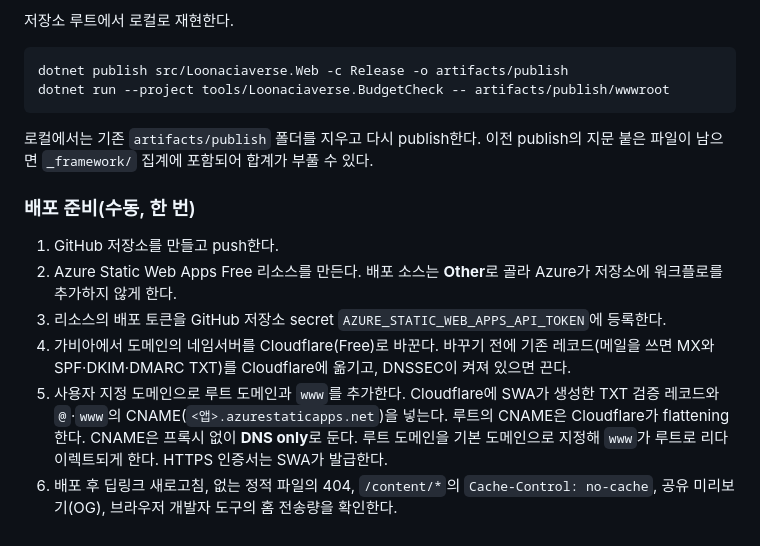
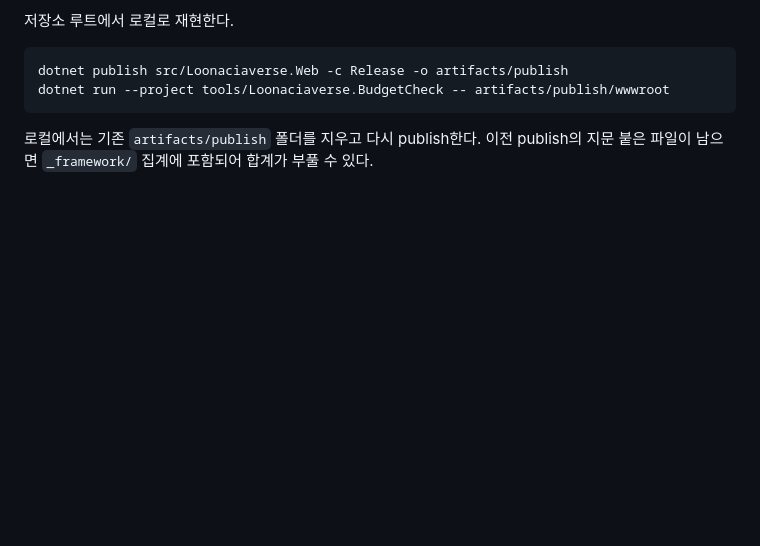
Before and after one commit to LOONACIA/loonaciaverse, a Markdown page: docs/ARCHITECTURE.md, the part around the change. GitHub-like rendering; blank space fills up the shorter version.

Commit message:
docs: drop the one-time deployment setup steps
Co-Authored-By: Claude Opus 5.5 <noreply@anthropic.com>
Claude-Session: https://claude.ai/code/session_01F5U5Jp59pkFmAvPLridWs3

````diff
--- a/docs/ARCHITECTURE.md
+++ b/docs/ARCHITECTURE.md
@@ -223,11 +223,3 @@ dotnet run --project tools/Loonaciaverse.BudgetCheck -- artifacts/publish/wwwroo
 ```
 
 로컬에서는 기존 `artifacts/publish` 폴더를 지우고 다시 publish한다. 이전 publish의 지문 붙은 파일이 남으면 `_framework/` 집계에 포함되어 합계가 부풀 수 있다.
-
-### 배포 준비(수동, 한 번)
-1. GitHub 저장소를 만들고 push한다.
-2. Azure Static Web Apps Free 리소스를 만든다. 배포 소스는 **Other**로 골라 Azure가 저장소에 워크플로를 추가하지 않게 한다.
-3. 리소스의 배포 토큰을 GitHub 저장소 secret `AZURE_STATIC_WEB_APPS_API_TOKEN`에 등록한다.
-4. 가비아에서 도메인의 네임서버를 Cloudflare(Free)로 바꾼다. 바꾸기 전에 기존 레코드(메일을 쓰면 MX와 SPF·DKIM·DMARC TXT)를 Cloudflare에 옮기고, DNSSEC이 켜져 있으면 끈다.
-5. 사용자 지정 도메인으로 루트 도메인과 `www`를 추가한다. Cloudflare에 SWA가 생성한 TXT 검증 레코드와 `@`·`www`의 CNAME(`<앱>.azurestaticapps.net`)을 넣는다. 루트의 CNAME은 Cloudflare가 flattening한다. CNAME은 프록시 없이 **DNS only**로 둔다. 루트 도메인을 기본 도메인으로 지정해 `www`가 루트로 리다이렉트되게 한다. HTTPS 인증서는 SWA가 발급한다.
-6. 배포 후 딥링크 새로고침, 없는 정적 파일의 404, `/content/*`의 `Cache-Control: no-cache`, 공유 미리보기(OG), 브라우저 개발자 도구의 홈 전송량을 확인한다.
````
